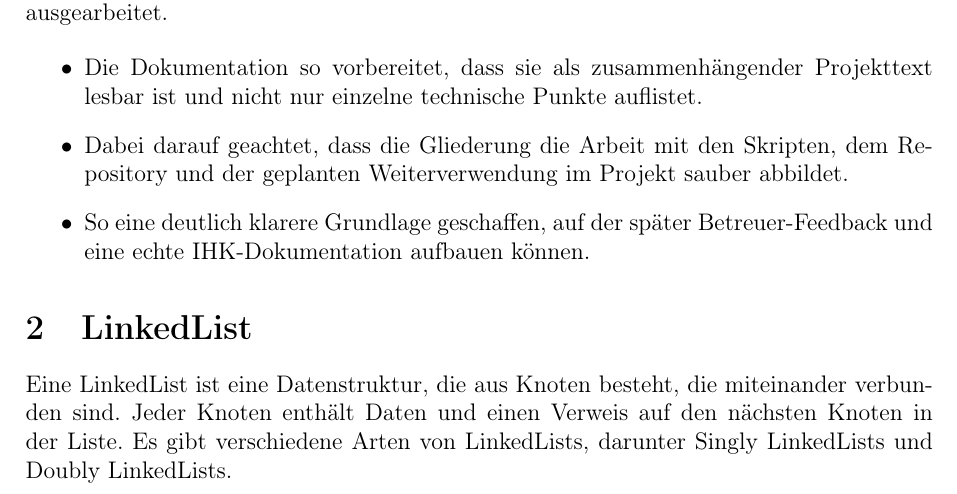
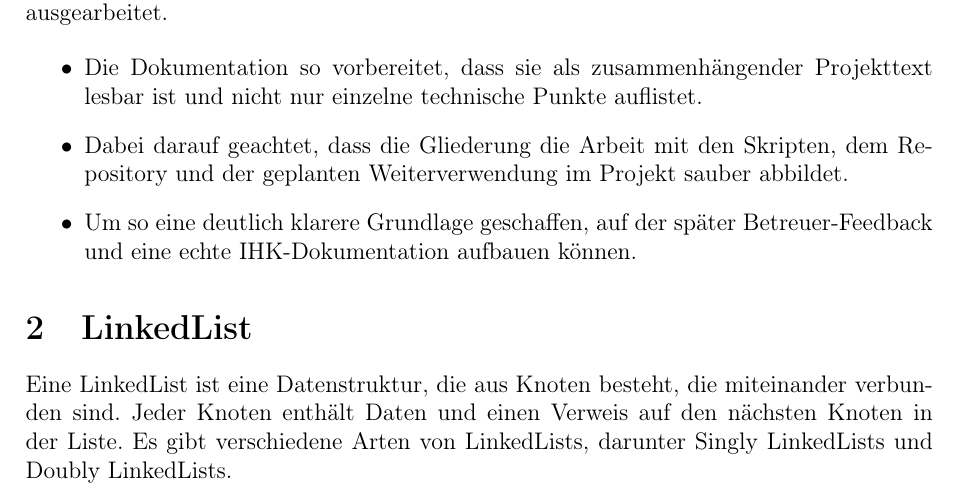
Before and after one commit to WUDUPUPPE/STEMgraph-PraktikumsBericht, a LaTeX document (bericht.tex, which reads praktikums-bericht.tex): part of page 12 of 16, cut so that both start at the same text. Compiled offline with pdfLaTeX.

Commit message:
fix praktikums-bericht.tex

```diff
--- a/praktikums-bericht.tex
+++ b/praktikums-bericht.tex
@@ -380,5 +380,5 @@ Habe die neue Struktur der Projektdokumentation bis zum aktuellen Stand weiter f
 \begin{itemize}
     \item Die Dokumentation so vorbereitet, dass sie als zusammenhängender Projekttext lesbar ist und nicht nur einzelne technische Punkte auflistet.
     \item Dabei darauf geachtet, dass die Gliederung die Arbeit mit den Skripten, dem Repository und der geplanten Weiterverwendung im Projekt sauber abbildet.
-    \item So eine deutlich klarere Grundlage geschaffen, auf der später Betreuer-Feedback und eine echte IHK-Dokumentation aufbauen können.
+    \item Um so eine deutlich klarere Grundlage geschaffen, auf der später Betreuer-Feedback und eine echte IHK-Dokumentation aufbauen können.
 \end{itemize}
```
